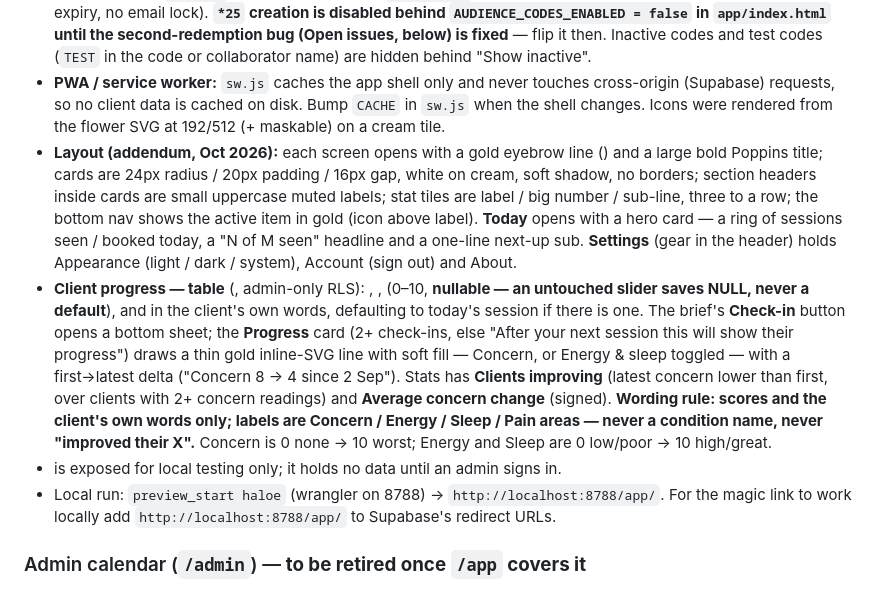
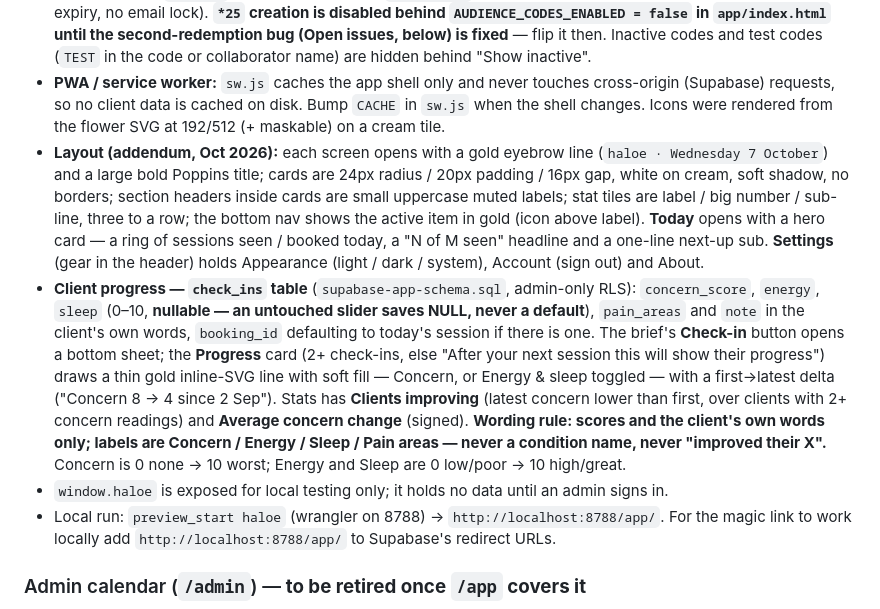
Before and after one commit to haloe-health/haloe, a Markdown page: CLAUDE.md, the part around the change. Rendered like a GitHub page.

Commit message:
CLAUDE.md: restore code formatting in the /app addendum notes
Co-Authored-By: Claude Sonnet 5.5 <noreply@anthropic.com>

```diff
--- a/CLAUDE.md
+++ b/CLAUDE.md
@@ -77,9 +77,9 @@ Marketing site + booking flow for **haloe**, a hijama/cupping & massage wellness
 - **`bookings.client_id` (nullable) is a stored link to `clients`**, backfilled by email then phone (last 10 digits) and kept current by two DB triggers (`bookings_link_client`, `clients_link_bookings`) — so `create-checkout.js`/`intake-submit.js` needed no change. A booking with no intake has `client_id` null and shows a red "No intake" pill. `bookings.done_at` is the Today tick; `reserve_slot` is untouched.
 - **Codes screen:** `GUEST-*` creation matches the `GUEST-MADE` row exactly (gift, 100%, 1 use, 1 per customer, no expiry, no email lock). **`*25` creation is disabled behind `AUDIENCE_CODES_ENABLED = false` in `app/index.html` until the second-redemption bug (Open issues, below) is fixed** — flip it then. Inactive codes and test codes (`TEST` in the code or collaborator name) are hidden behind "Show inactive".
 - **PWA / service worker:** `sw.js` caches the app shell only and never touches cross-origin (Supabase) requests, so no client data is cached on disk. Bump `CACHE` in `sw.js` when the shell changes. Icons were rendered from the flower SVG at 192/512 (+ maskable) on a cream tile.
-- **Layout (addendum, Oct 2026):** each screen opens with a gold eyebrow line () and a large bold Poppins title; cards are 24px radius / 20px padding / 16px gap, white on cream, soft shadow, no borders; section headers inside cards are small uppercase muted labels; stat tiles are label / big number / sub-line, three to a row; the bottom nav shows the active item in gold (icon above label). **Today** opens with a hero card — a ring of sessions seen / booked today, a "N of M seen" headline and a one-line next-up sub. **Settings** (gear in the header) holds Appearance (light / dark / system), Account (sign out) and About.
-- **Client progress —  table** (, admin-only RLS): , ,  (0–10, **nullable — an untouched slider saves NULL, never a default**),  and  in the client's own words,  defaulting to today's session if there is one. The brief's **Check-in** button opens a bottom sheet; the **Progress** card (2+ check-ins, else "After your next session this will show their progress") draws a thin gold inline-SVG line with soft fill — Concern, or Energy & sleep toggled — with a first→latest delta ("Concern 8 → 4 since 2 Sep"). Stats has **Clients improving** (latest concern lower than first, over clients with 2+ concern readings) and **Average concern change** (signed). **Wording rule: scores and the client's own words only; labels are Concern / Energy / Sleep / Pain areas — never a condition name, never "improved their X".** Concern is 0 none → 10 worst; Energy and Sleep are 0 low/poor → 10 high/great.
--  is exposed for local testing only; it holds no data until an admin signs in.
+- **Layout (addendum, Oct 2026):** each screen opens with a gold eyebrow line (`haloe · Wednesday 7 October`) and a large bold Poppins title; cards are 24px radius / 20px padding / 16px gap, white on cream, soft shadow, no borders; section headers inside cards are small uppercase muted labels; stat tiles are label / big number / sub-line, three to a row; the bottom nav shows the active item in gold (icon above label). **Today** opens with a hero card — a ring of sessions seen / booked today, a "N of M seen" headline and a one-line next-up sub. **Settings** (gear in the header) holds Appearance (light / dark / system), Account (sign out) and About.
+- **Client progress — `check_ins` table** (`supabase-app-schema.sql`, admin-only RLS): `concern_score`, `energy`, `sleep` (0–10, **nullable — an untouched slider saves NULL, never a default**), `pain_areas` and `note` in the client's own words, `booking_id` defaulting to today's session if there is one. The brief's **Check-in** button opens a bottom sheet; the **Progress** card (2+ check-ins, else "After your next session this will show their progress") draws a thin gold inline-SVG line with soft fill — Concern, or Energy & sleep toggled — with a first→latest delta ("Concern 8 → 4 since 2 Sep"). Stats has **Clients improving** (latest concern lower than first, over clients with 2+ concern readings) and **Average concern change** (signed). **Wording rule: scores and the client's own words only; labels are Concern / Energy / Sleep / Pain areas — never a condition name, never "improved their X".** Concern is 0 none → 10 worst; Energy and Sleep are 0 low/poor → 10 high/great.
+- `window.haloe` is exposed for local testing only; it holds no data until an admin signs in.
 - Local run: `preview_start haloe` (wrangler on 8788) → `http://localhost:8788/app/`. For the magic link to work locally add `http://localhost:8788/app/` to Supabase's redirect URLs.
 
 ### Admin calendar (`/admin`) — **to be retired once `/app` covers it**
```
